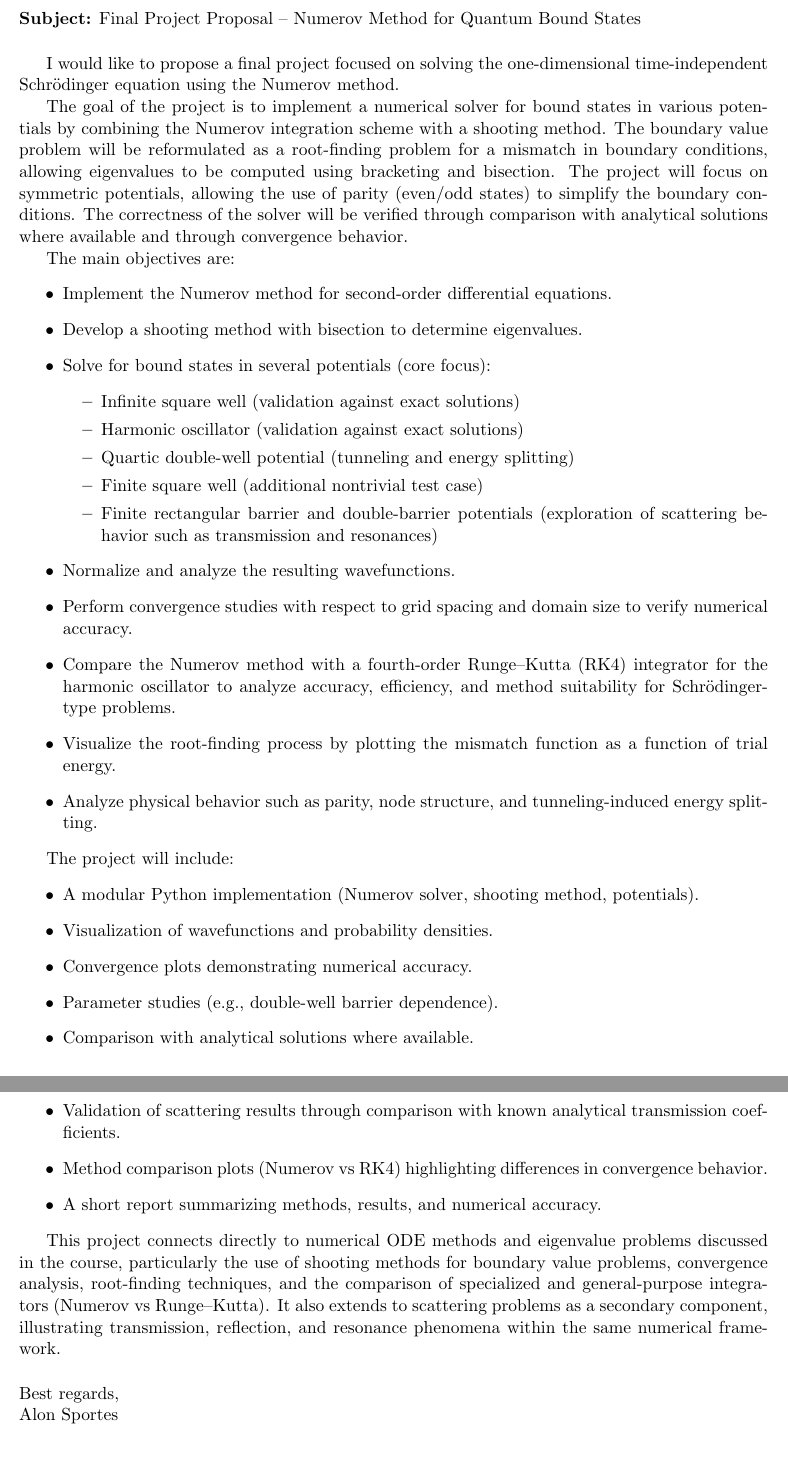
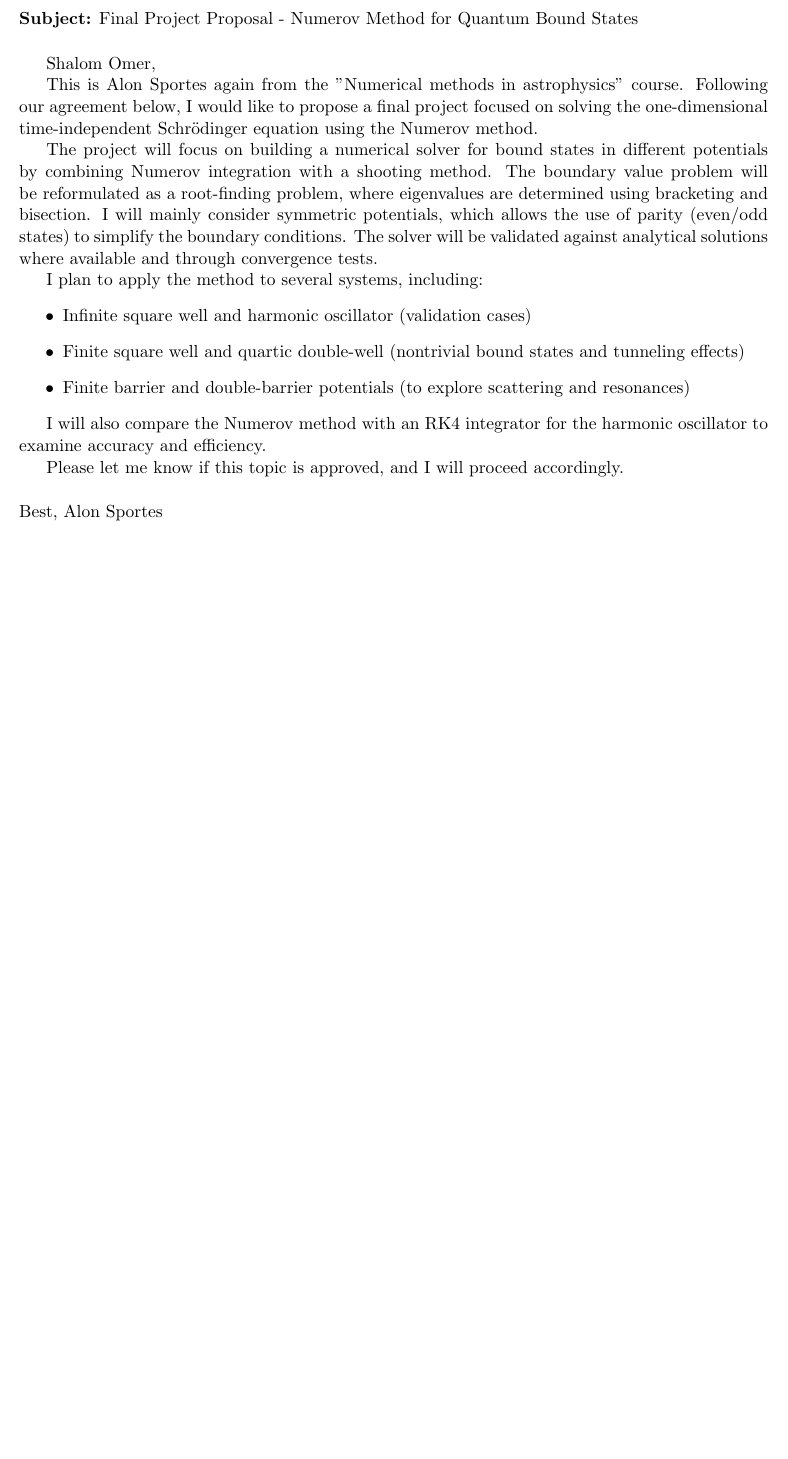
Before and after one commit to alons126/Numerov-bound-states, a LaTeX document (docs/proposal.tex): two parts of pages 1 and 2 of 2 before the commit and part of the page after it, the two joined at a grey line, cut so that both start at the same text, the shorter picture padded with empty space. Compiled offline with pdfLaTeX.

Commit message:
Updated report 1
Co-authored-by: Copilot <copilot@github.com>

```diff
--- a/docs/proposal.tex
+++ b/docs/proposal.tex
@@ -7,51 +7,31 @@
 \begin{document}
 
 \noindent
-\textbf{Subject:} Final Project Proposal – Numerov Method for Quantum Bound States
+\textbf{Subject:} Final Project Proposal - Numerov Method for Quantum Bound States
 
 \vspace{0.5cm}
 
-I would like to propose a final project focused on solving the one-dimensional time-independent Schrödinger equation using the Numerov method.
+Shalom Omer,
 
-The goal of the project is to implement a numerical solver for bound states in various potentials by combining the Numerov integration scheme with a shooting method. The boundary value problem will be reformulated as a root-finding problem for a mismatch in boundary conditions, allowing eigenvalues to be computed using bracketing and bisection. The project will focus on symmetric potentials, allowing the use of parity (even/odd states) to simplify the boundary conditions. The correctness of the solver will be verified through comparison with analytical solutions where available and through convergence behavior.
+This is Alon Sportes again from the "Numerical methods in astrophysics" course. Following our agreement below, I would like to propose a final project focused on solving the one-dimensional time-independent Schrödinger equation using the Numerov method.
 
-The main objectives are:
+The project will focus on building a numerical solver for bound states in different potentials by combining Numerov integration with a shooting method. The boundary value problem will be reformulated as a root-finding problem, where eigenvalues are determined using bracketing and bisection. I will mainly consider symmetric potentials, which allows the use of parity (even/odd states) to simplify the boundary conditions. The solver will be validated against analytical solutions where available and through convergence tests.
+
+I plan to apply the method to several systems, including:
 \begin{itemize}
-    \item Implement the Numerov method for second-order differential equations.
-    \item Develop a shooting method with bisection to determine eigenvalues.
-    \item Solve for bound states in several potentials (core focus):
-    \begin{itemize}
-        \item Infinite square well (validation against exact solutions)
-        \item Harmonic oscillator (validation against exact solutions)
-        \item Quartic double-well potential (tunneling and energy splitting)
-        \item Finite square well (additional nontrivial test case)
-        \item Finite rectangular barrier and double-barrier potentials (exploration of scattering behavior such as transmission and resonances)
-    \end{itemize}
-    \item Normalize and analyze the resulting wavefunctions.
-    \item Perform convergence studies with respect to grid spacing and domain size to verify numerical accuracy.
-    \item Compare the Numerov method with a fourth-order Runge--Kutta (RK4) integrator for the harmonic oscillator to analyze accuracy, efficiency, and method suitability for Schrödinger-type problems.
-    \item Visualize the root-finding process by plotting the mismatch function as a function of trial energy.
-    \item Analyze physical behavior such as parity, node structure, and tunneling-induced energy splitting.
+    \item Infinite square well and harmonic oscillator (validation cases)
+    \item Finite square well and quartic double-well (nontrivial bound states and tunneling effects)
+    \item Finite barrier and double-barrier potentials (to explore scattering and resonances)
 \end{itemize}
 
-The project will include:
-\begin{itemize}
-    \item A modular Python implementation (Numerov solver, shooting method, potentials).
-    \item Visualization of wavefunctions and probability densities.
-    \item Convergence plots demonstrating numerical accuracy.
-    \item Parameter studies (e.g., double-well barrier dependence).
-    \item Comparison with analytical solutions where available.
-    \item Validation of scattering results through comparison with known analytical transmission coefficients.
-    \item Method comparison plots (Numerov vs RK4) highlighting differences in convergence behavior.
-    \item A short report summarizing methods, results, and numerical accuracy.
-\end{itemize}
+I will also compare the Numerov method with an RK4 integrator for the harmonic oscillator to examine accuracy and efficiency.
 
-This project connects directly to numerical ODE methods and eigenvalue problems discussed in the course, particularly the use of shooting methods for boundary value problems, convergence analysis, root-finding techniques, and the comparison of specialized and general-purpose integrators (Numerov vs Runge--Kutta). It also extends to scattering problems as a secondary component, illustrating transmission, reflection, and resonance phenomena within the same numerical framework.
+Please let me know if this topic is approved, and I will proceed accordingly.
 
 \vspace{0.5cm}
 
 \noindent
-Best regards,\\
+Best,
 Alon Sportes
 
 \end{document}
```
Also changed, not shown: docs/report.tex (+52 -3 lines), docs/proposal.pdf, docs/report.bbl (added), docs/report.pdf, 13 other files.
